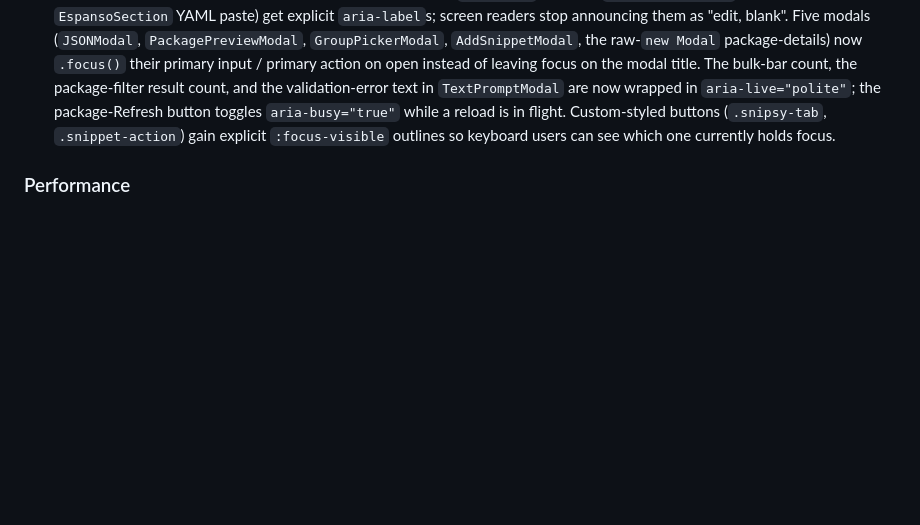
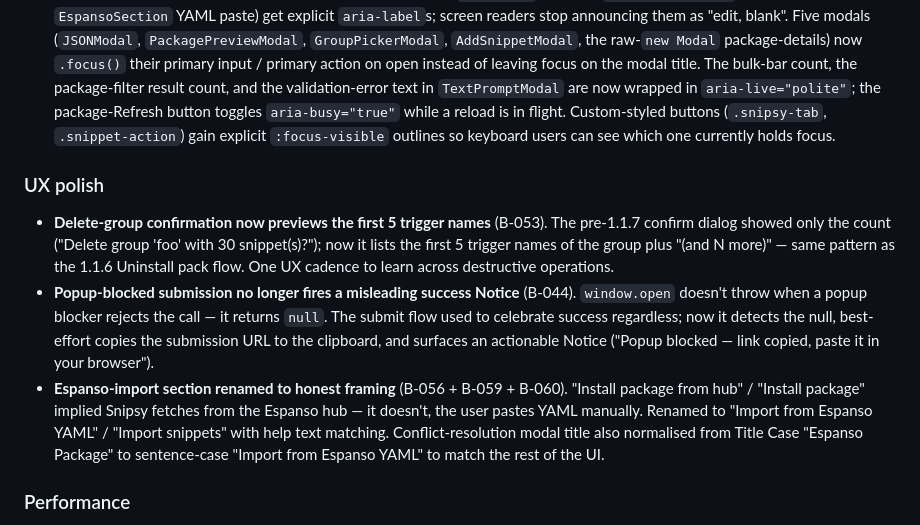
Before and after one commit to Dimagious/snipsidian, a Markdown page: CHANGELOG.md, the part around the change. GitHub-like rendering; blank space fills up the shorter version.

Commit message:
docs(changelog): add 1.1.7 PR #45 UX polish entries
B-053 (delete-group preview), B-044 (popup-blocked detect),
B-056 + B-059 + B-060 (Espanso section honest framing) — three
small fixes packaged together as a "UX polish" patch.

Co-Authored-By: Claude Opus 4.7 (1M context) <noreply@anthropic.com>

```diff
--- a/CHANGELOG.md
+++ b/CHANGELOG.md
@@ -10,6 +10,12 @@ and this project adheres to [Semantic Versioning](https://semver.org/spec/v2.0.0
 ### Fixed
 
 - **A11y: assistive-technology coverage of the Settings UI** (B-003 umbrella tail — closes B-084 / B-085 / B-087 / B-088 / B-090). Package-submission validation result now carries a `✓` / `✗` text prefix and `role="status"` / `role="alert"` alongside the existing colour tint, so users on monochrome schemes or with strong colour blindness get the same at-a-glance signal as everyone else. Three previously-unlabelled hand-built inputs (`JSONModal` textarea, `GroupPickerModal` new-group input, `EspansoSection` YAML paste) get explicit `aria-label`s; screen readers stop announcing them as "edit, blank". Five modals (`JSONModal`, `PackagePreviewModal`, `GroupPickerModal`, `AddSnippetModal`, the raw-`new Modal` package-details) now `.focus()` their primary input / primary action on open instead of leaving focus on the modal title. The bulk-bar count, the package-filter result count, and the validation-error text in `TextPromptModal` are now wrapped in `aria-live="polite"`; the package-Refresh button toggles `aria-busy="true"` while a reload is in flight. Custom-styled buttons (`.snipsy-tab`, `.snippet-action`) gain explicit `:focus-visible` outlines so keyboard users can see which one currently holds focus.
+
+### UX polish
+
+- **Delete-group confirmation now previews the first 5 trigger names** (B-053). The pre-1.1.7 confirm dialog showed only the count ("Delete group 'foo' with 30 snippet(s)?"); now it lists the first 5 trigger names of the group plus "(and N more)" — same pattern as the 1.1.6 Uninstall pack flow. One UX cadence to learn across destructive operations.
+- **Popup-blocked submission no longer fires a misleading success Notice** (B-044). `window.open` doesn't throw when a popup blocker rejects the call — it returns `null`. The submit flow used to celebrate success regardless; now it detects the null, best-effort copies the submission URL to the clipboard, and surfaces an actionable Notice ("Popup blocked — link copied, paste it in your browser").
+- **Espanso-import section renamed to honest framing** (B-056 + B-059 + B-060). "Install package from hub" / "Install package" implied Snipsy fetches from the Espanso hub — it doesn't, the user pastes YAML manually. Renamed to "Import from Espanso YAML" / "Import snippets" with help text matching. Conflict-resolution modal title also normalised from Title Case "Espanso Package" to sentence-case "Import from Espanso YAML" to match the rest of the UI.
 
 ### Performance
 
```
